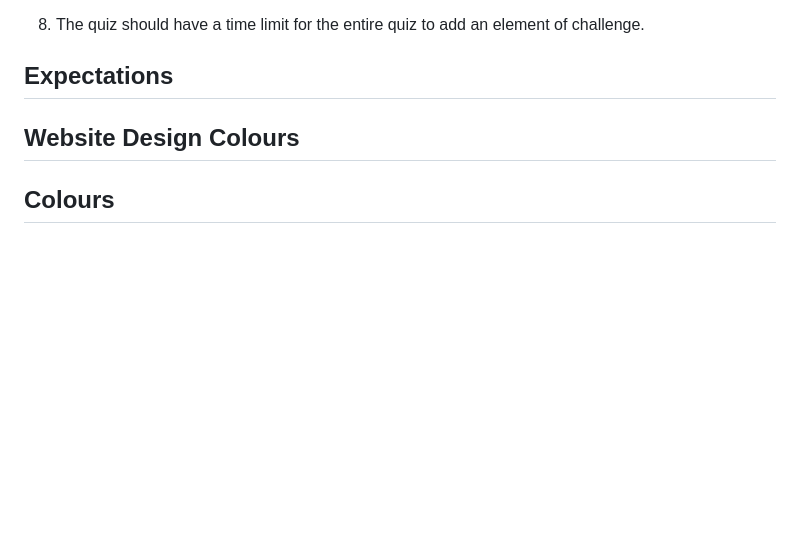
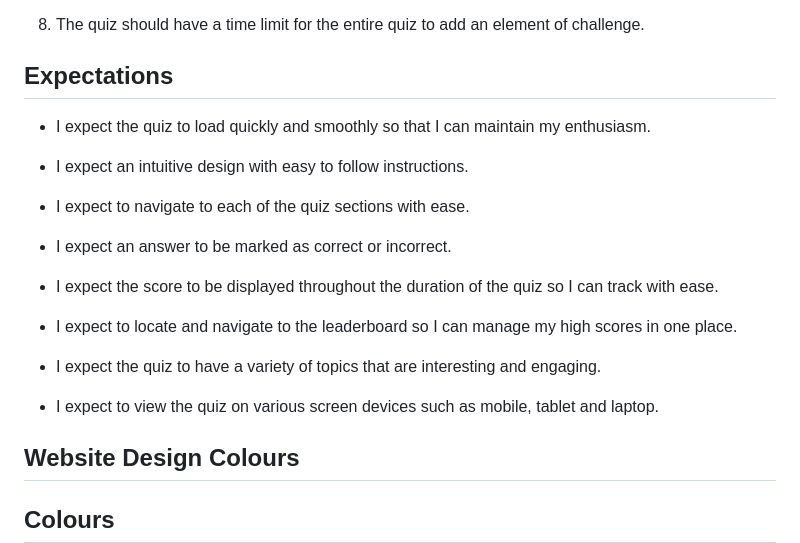
Before and after one commit to rosg150498/brain-teaser, a Markdown page: README.md, the part around the change. Rendered like a GitHub page; blank space fills up the shorter version.

Commit message:
Add expectations content to readme

```diff
--- a/README.md
+++ b/README.md
@@ -84,6 +84,23 @@ Welcome to BrainTeaser. The goal of BrainTeaser is to give players a fun and cha
 
 ## Expectations
 
+* I expect the quiz to load quickly and smoothly so that I can maintain my enthusiasm.
+
+* I expect an intuitive design with easy to follow instructions.
+
+* I expect to navigate to each of the quiz sections with ease.
+
+* I expect an answer to be marked as correct or incorrect.
+
+* I expect the score to be displayed throughout the duration of the quiz so I can track with ease.
+
+* I expect to locate and navigate to the leaderboard so I can manage my high scores in one place.
+
+* I expect the quiz to have a variety of topics that are interesting and engaging.
+
+* I expect to view the quiz on various screen devices such as mobile, tablet and laptop.
+
+
 ## Website Design Colours
 
 ## Colours
```
